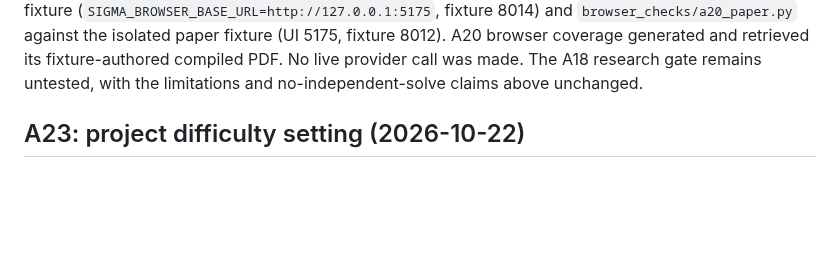
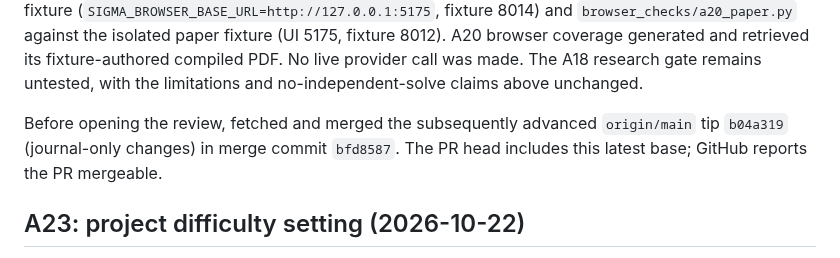
Before and after one commit to bkramerext/sigma, a Markdown page: docs/STATUS.md, the part around one of its changes. GitHub-like rendering; blank space fills up the shorter version.

Commit message:
Record latest A18 review base

```diff
--- a/docs/STATUS.md
+++ b/docs/STATUS.md
@@ -165,6 +165,10 @@ the isolated fixture (`SIGMA_BROWSER_BASE_URL=http://127.0.0.1:5175`, fixture
 fixture-authored compiled PDF. No live provider call was made. The A18 research
 gate remains untested, with the limitations and no-independent-solve claims
 above unchanged.
+
+Before opening the review, fetched and merged the subsequently advanced
+`origin/main` tip `b04a319` (journal-only changes) in merge commit `bfd8587`.
+The PR head includes this latest base; GitHub reports the PR mergeable.
 
 ## A23: project difficulty setting (2026-10-22)
 
```
Also changed, not shown: other parts of docs/STATUS.md (+2 -2 lines).
